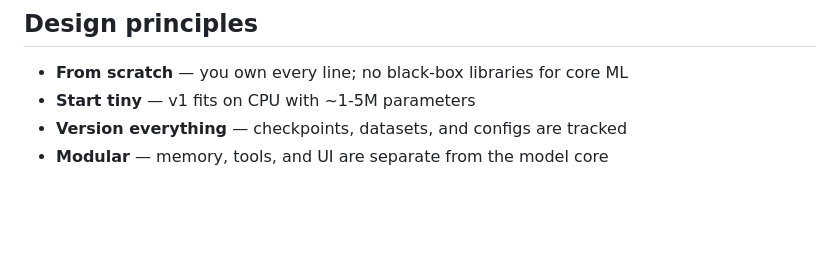
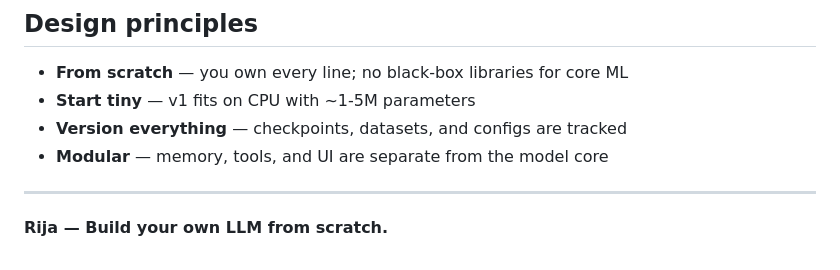
Before and after one commit to iammuhammmadahmad-prog/Rija, a Markdown page: README.md, the part around the change. GitHub-like rendering; blank space fills up the shorter version.

Commit message:
Close the README with the Rija tagline.
Co-authored-by: Cursor <cursoragent@cursor.com>

```diff
--- a/README.md
+++ b/README.md
@@ -133,3 +133,7 @@ python -m pytest tests/ -v
 - **Start tiny** — v1 fits on CPU with ~1-5M parameters
 - **Version everything** — checkpoints, datasets, and configs are tracked
 - **Modular** — memory, tools, and UI are separate from the model core
+
+---
+
+**Rija — Build your own LLM from scratch.**
```
